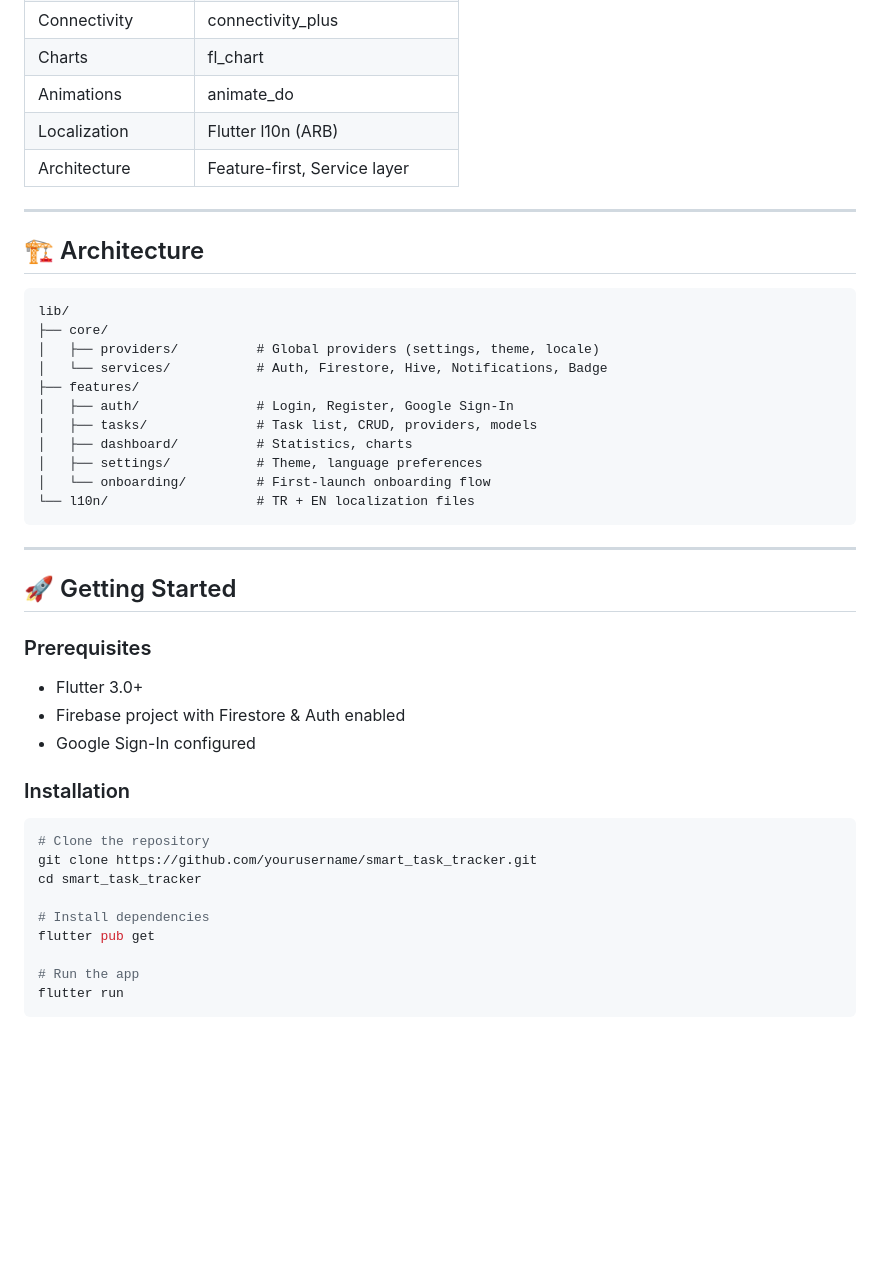
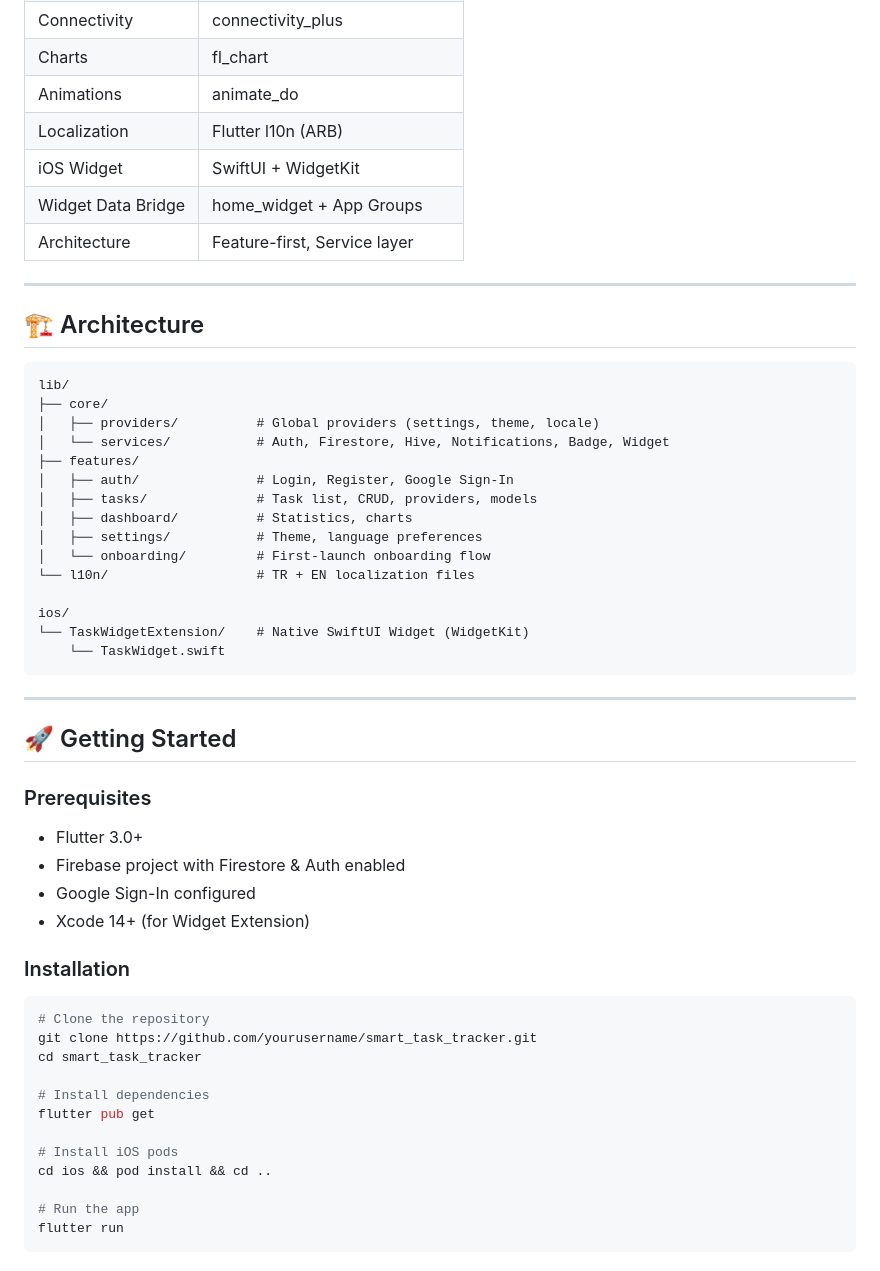
Before and after one commit to Murathanb/smart_task_tracker, a Markdown page: README.md, the part around one of its changes. GitHub-like rendering; blank space fills up the shorter version.

````diff
--- a/README.md
+++ b/README.md
@@ -77,6 +96,8 @@
 | Charts | fl_chart |
 | Animations | animate_do |
 | Localization | Flutter l10n (ARB) |
+| iOS Widget | SwiftUI + WidgetKit |
+| Widget Data Bridge | home_widget + App Groups |
 | Architecture | Feature-first, Service layer |
 
 ---
@@ -87,7 +108,7 @@
 lib/
 ├── core/
 │   ├── providers/          # Global providers (settings, theme, locale)
-│   └── services/           # Auth, Firestore, Hive, Notifications, Badge
+│   └── services/           # Auth, Firestore, Hive, Notifications, Badge, Widget
 ├── features/
 │   ├── auth/               # Login, Register, Google Sign-In
 │   ├── tasks/              # Task list, CRUD, providers, models
@@ -95,6 +116,10 @@ lib/
 │   ├── settings/           # Theme, language preferences
 │   └── onboarding/         # First-launch onboarding flow
 └── l10n/                   # TR + EN localization files
+
+ios/
+└── TaskWidgetExtension/    # Native SwiftUI Widget (WidgetKit)
+    └── TaskWidget.swift
 ```
 
 ---
@@ -106,6 +131,7 @@ lib/
 - Flutter 3.0+
 - Firebase project with Firestore & Auth enabled
 - Google Sign-In configured
+- Xcode 14+ (for Widget Extension)
 
 ### Installation
 
@@ -116,6 +142,9 @@ cd smart_task_tracker
 
 # Install dependencies
 flutter pub get
+
+# Install iOS pods
+cd ios && pod install && cd ..
 
 # Run the app
 flutter run
````
Also changed, not shown: other parts of README.md (+22 -2 lines).
